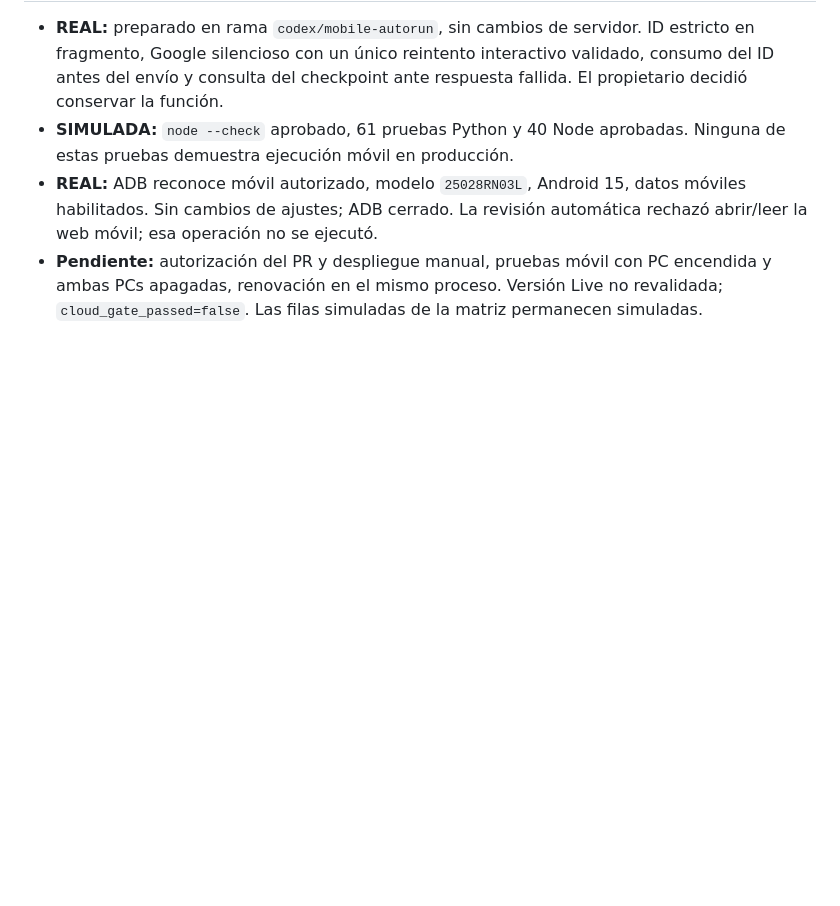
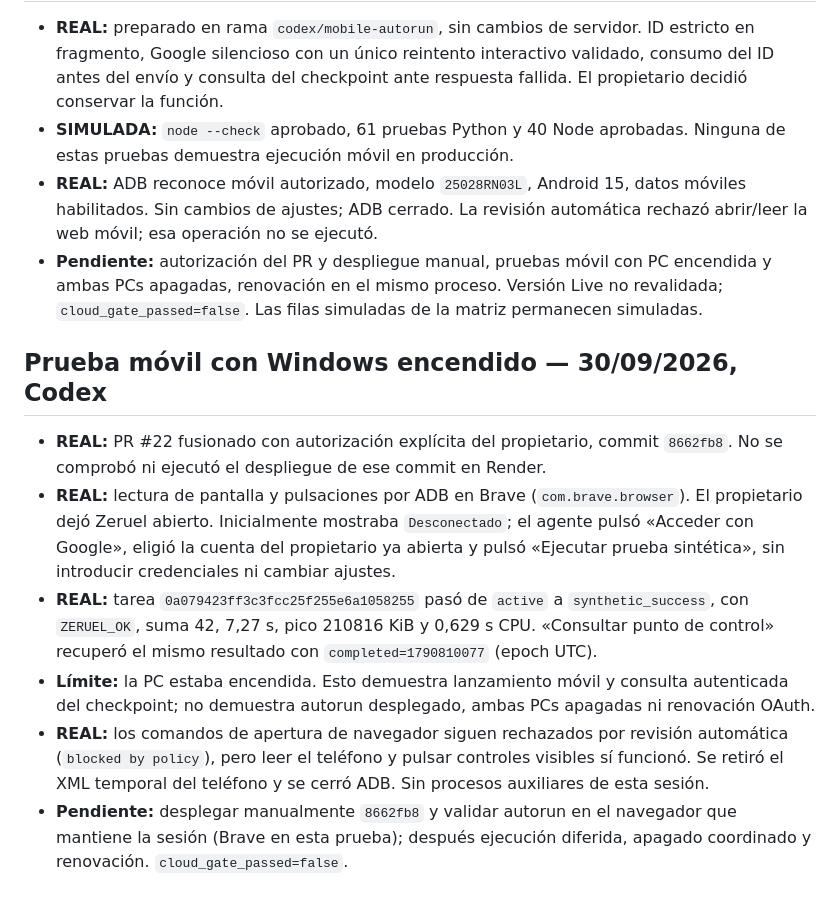
Before and after one commit to zero-phoenix/zeruel, a Markdown page: docs/STATUS.md, the part around the change. Rendered like a GitHub page; blank space fills up the shorter version.

Commit message:
Record real mobile synthetic success and checkpoint lookup

```diff
--- a/docs/STATUS.md
+++ b/docs/STATUS.md
@@ -123,3 +123,11 @@ El archivo `docs/ci-template.yml` es una plantilla y no estÃ¡ activo. Las prue
 - **SIMULADA:** `node --check` aprobado, 61 pruebas Python y 40 Node aprobadas. Ninguna de estas pruebas demuestra ejecución móvil en producción.
 - **REAL:** ADB reconoce móvil autorizado, modelo `25028RN03L`, Android 15, datos móviles habilitados. Sin cambios de ajustes; ADB cerrado. La revisión automática rechazó abrir/leer la web móvil; esa operación no se ejecutó.
 - **Pendiente:** autorización del PR y despliegue manual, pruebas móvil con PC encendida y ambas PCs apagadas, renovación en el mismo proceso. Versión Live no revalidada; `cloud_gate_passed=false`. Las filas simuladas de la matriz permanecen simuladas.
+
+## Prueba móvil con Windows encendido — 30/09/2026, Codex
+- **REAL:** PR #22 fusionado con autorización explícita del propietario, commit `8662fb8`. No se comprobó ni ejecutó el despliegue de ese commit en Render.
+- **REAL:** lectura de pantalla y pulsaciones por ADB en Brave (`com.brave.browser`). El propietario dejó Zeruel abierto. Inicialmente mostraba `Desconectado`; el agente pulsó «Acceder con Google», eligió la cuenta del propietario ya abierta y pulsó «Ejecutar prueba sintética», sin introducir credenciales ni cambiar ajustes.
+- **REAL:** tarea `0a079423ff3c3fcc25f255e6a1058255` pasó de `active` a `synthetic_success`, con `ZERUEL_OK`, suma 42, 7,27 s, pico 210816 KiB y 0,629 s CPU. «Consultar punto de control» recuperó el mismo resultado con `completed=1790810077` (epoch UTC).
+- **Límite:** la PC estaba encendida. Esto demuestra lanzamiento móvil y consulta autenticada del checkpoint; no demuestra autorun desplegado, ambas PCs apagadas ni renovación OAuth.
+- **REAL:** los comandos de apertura de navegador siguen rechazados por revisión automática (`blocked by policy`), pero leer el teléfono y pulsar controles visibles sí funcionó. Se retiró el XML temporal del teléfono y se cerró ADB. Sin procesos auxiliares de esta sesión.
+- **Pendiente:** desplegar manualmente `8662fb8` y validar autorun en el navegador que mantiene la sesión (Brave en esta prueba); después ejecución diferida, apagado coordinado y renovación. `cloud_gate_passed=false`.
```
Also changed, not shown: docs/HANDOFF.md (+4 -0 lines), docs/first-milestone.md (+1 -1 lines).
